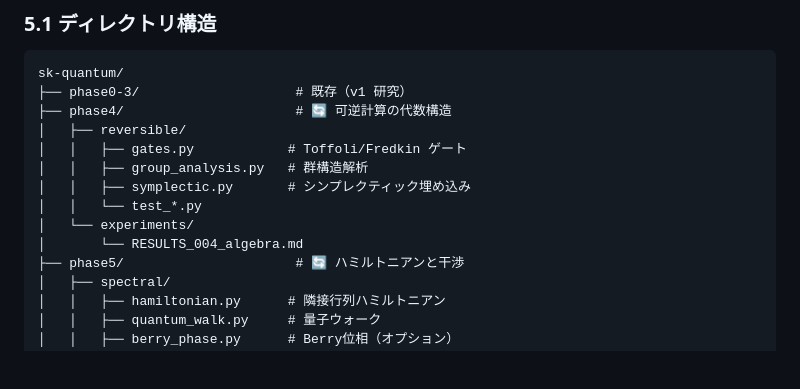
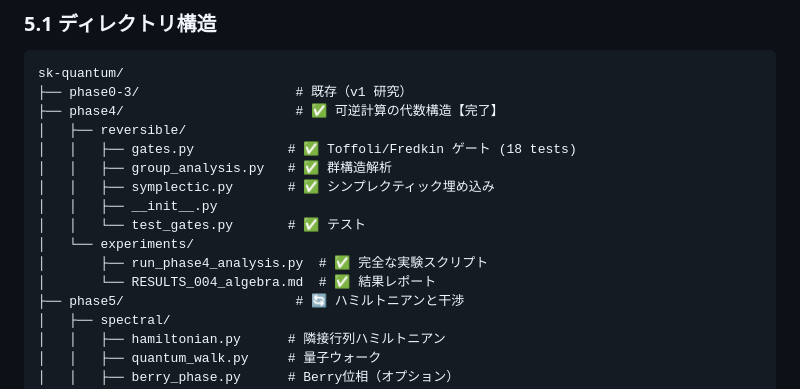
Before and after one commit to future-apps-jp/omega, a Markdown page: docs/research_plan_v2.md, the part around the change. Rendered like a GitHub page; blank space fills up the shorter version.

Commit message:
Update research_plan_v2.md to mark Phase 4 as complete, enhance documentation for Python scripts, and add a complete experimental script for Phase 4 analysis.

````diff
--- a/docs/research_plan_v2.md
+++ b/docs/research_plan_v2.md
@@ -333,14 +333,16 @@ Landauer原理から位相を導くには、物理的ハミルトニアンが必
 ```
 sk-quantum/
 ├── phase0-3/                    # 既存（v1 研究）
-├── phase4/                      # 🔄 可逆計算の代数構造
+├── phase4/                      # ✅ 可逆計算の代数構造【完了】
 │   ├── reversible/
-│   │   ├── gates.py            # Toffoli/Fredkin ゲート
-│   │   ├── group_analysis.py   # 群構造解析
-│   │   ├── symplectic.py       # シンプレクティック埋め込み
-│   │   └── test_*.py
+│   │   ├── gates.py            # ✅ Toffoli/Fredkin ゲート (18 tests)
+│   │   ├── group_analysis.py   # ✅ 群構造解析
+│   │   ├── symplectic.py       # ✅ シンプレクティック埋め込み
+│   │   ├── __init__.py
+│   │   └── test_gates.py       # ✅ テスト
 │   └── experiments/
-│       └── RESULTS_004_algebra.md
+│       ├── run_phase4_analysis.py  # ✅ 完全な実験スクリプト
+│       └── RESULTS_004_algebra.md  # ✅ 結果レポート
 ├── phase5/                      # 🔄 ハミルトニアンと干渉
 │   ├── spectral/
 │   │   ├── hamiltonian.py      # 隣接行列ハミルトニアン
````
